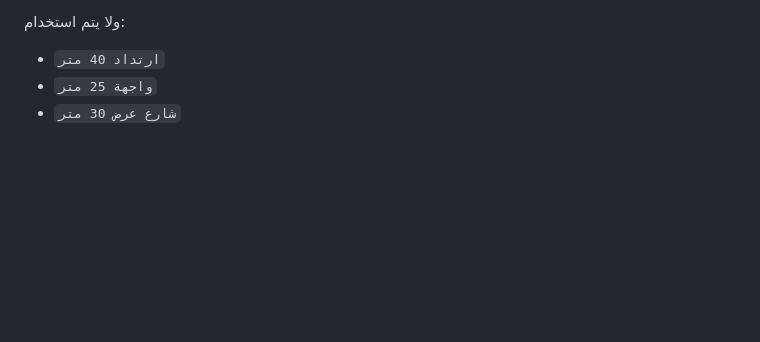
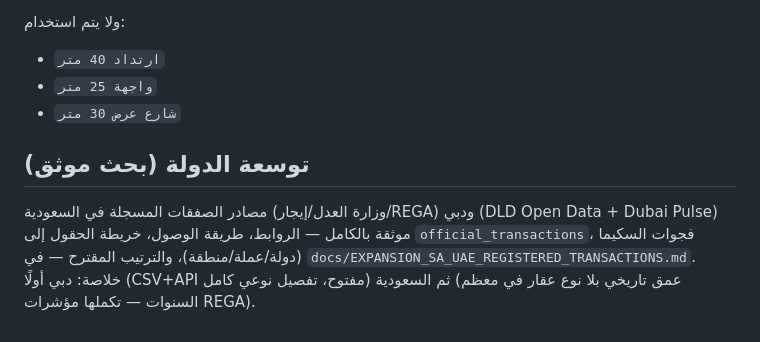
Before and after one commit to ahmedkamalsa/alforaij, a Markdown page: docs/DATA_SOURCES.md, the part around the change. GitHub-like rendering; blank space fills up the shorter version.

```diff
--- a/docs/DATA_SOURCES.md
+++ b/docs/DATA_SOURCES.md
@@ -53,3 +53,7 @@
 - `ارتداد 40 متر`
 - `واجهة 25 متر`
 - `شارع عرض 30 متر`
+
+## توسعة الدولة (بحث موثق)
+
+مصادر الصفقات المسجلة في السعودية (وزارة العدل/إيجار/REGA) ودبي (DLD Open Data + Dubai Pulse) موثقة بالكامل — الروابط، طريقة الوصول، خريطة الحقول إلى `official_transactions`، فجوات السكيما (دولة/عملة/منطقة)، والترتيب المقترح — في `docs/EXPANSION_SA_UAE_REGISTERED_TRANSACTIONS.md`. خلاصة: دبي أولًا (CSV+API مفتوح، تفصيل نوعي كامل) ثم السعودية (عمق تاريخي بلا نوع عقار في معظم السنوات — تكملها مؤشرات REGA).
```
Also changed, not shown: docs/COUNTRY_DIMENSION_DESIGN.md (added, +138 -0 lines), docs/EXPANSION_SA_UAE_REGISTERED_TRANSACTIONS.md (added, +132 -0 lines).
